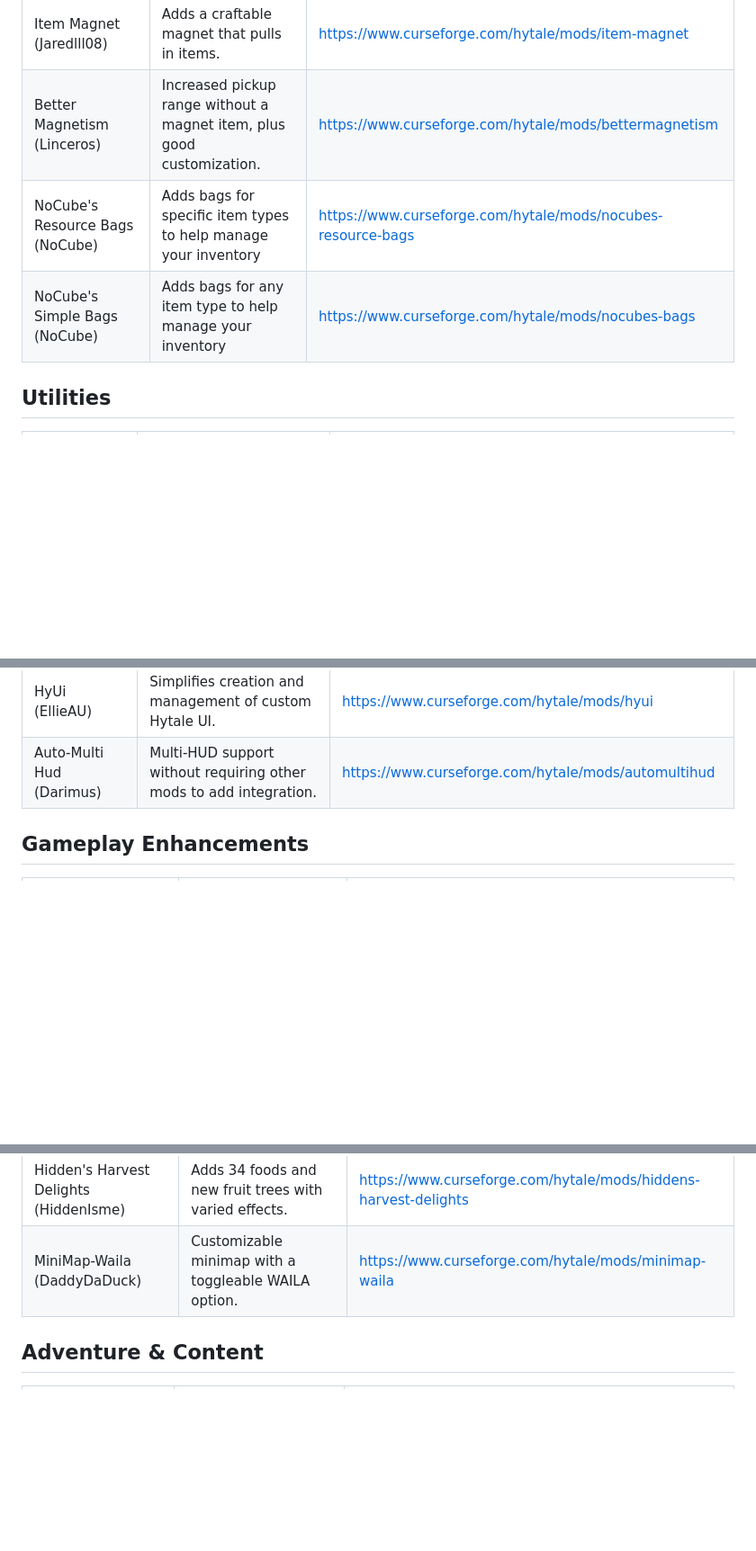
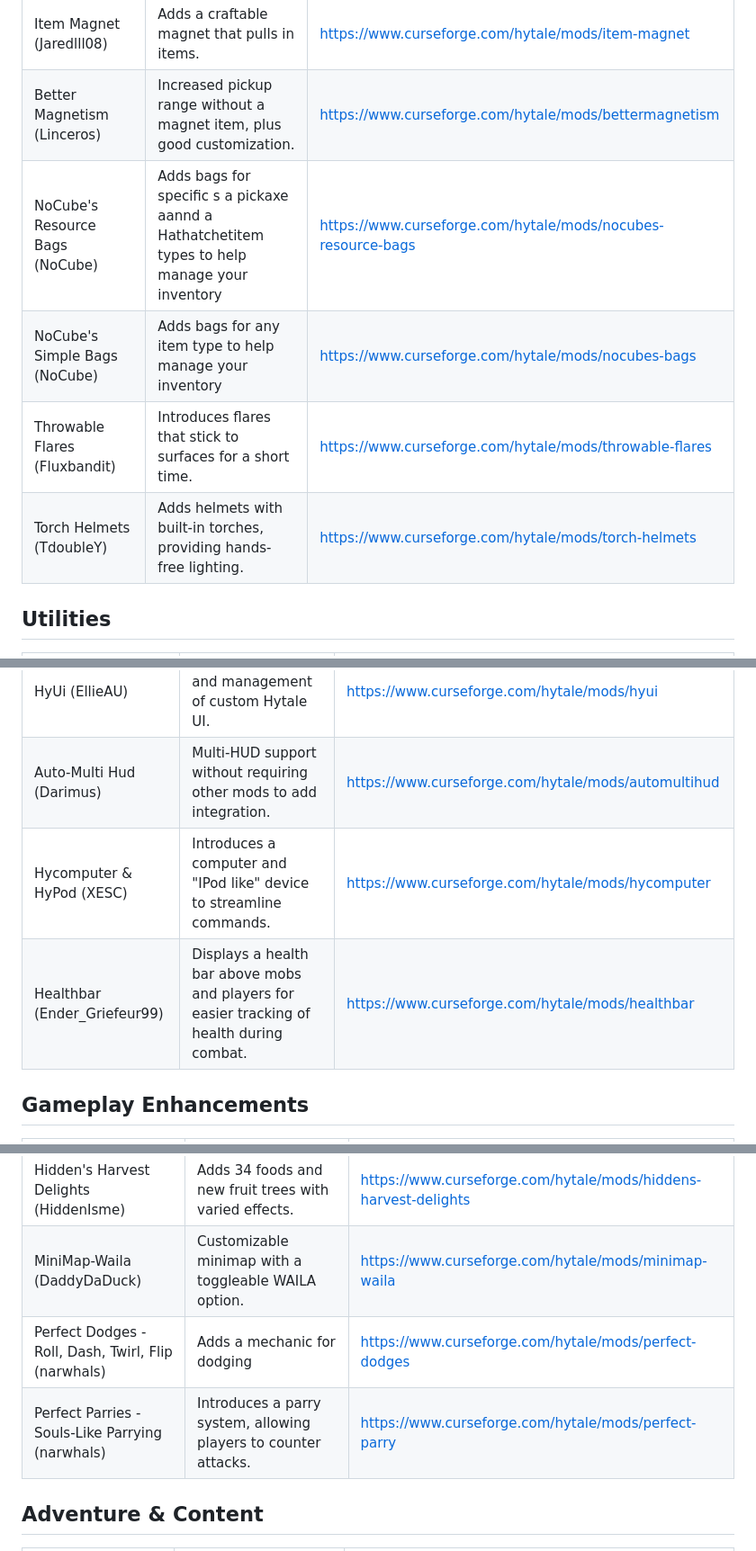
Before and after one commit to GeneralStokan/Hytale-Mods-To-Try, a Markdown page: README.md, 3 parts joined by grey strips. Shown at 90% size. Rendered like a GitHub page; blank space fills up the shorter version.

```diff
--- a/README.md
+++ b/README.md
@@ -21,9 +22,10 @@ Check out contribution to request mods
 | Better Chest (JoshMC) | Chests no longer break when the floor beneath is removed. | https://www.curseforge.com/hytale/mods/better-chest |
 | Item Magnet (Jaredlll08) | Adds a craftable magnet that pulls in items. | https://www.curseforge.com/hytale/mods/item-magnet |
 | Better Magnetism (Linceros) | Increased pickup range without a magnet item, plus good customization. | https://www.curseforge.com/hytale/mods/bettermagnetism |
-| NoCube's Resource Bags (NoCube)| Adds bags for specific item types to help manage your inventory| https://www.curseforge.com/hytale/mods/nocubes-resource-bags |
+| NoCube's Resource Bags (NoCube)| Adds bags for specific s a pickaxe aannd a Hathatchetitem types to help manage your inventory| https://www.curseforge.com/hytale/mods/nocubes-resource-bags |
 | NoCube's Simple Bags (NoCube) | Adds bags for any item type to help manage your inventory | https://www.curseforge.com/hytale/mods/nocubes-bags |
-
+| Throwable Flares (Fluxbandit) | Introduces flares that stick to surfaces for a short time. | https://www.curseforge.com/hytale/mods/throwable-flares |
+| Torch Helmets (TdoubleY) | Adds helmets with built-in torches, providing hands-free lighting. | https://www.curseforge.com/hytale/mods/torch-helmets |
 
 ## Utilities
 | Mod | Description | Link |
@@ -32,6 +34,8 @@ Check out contribution to request mods
 | Better Item Viewer (Drexhd) | JEI-style browsing with pinning, sorting, and detailed item stats. | https://www.curseforge.com/hytale/mods/better-item-viewer |
 | HyUi (EllieAU) | Simplifies creation and management of custom Hytale UI. | https://www.curseforge.com/hytale/mods/hyui |
 | Auto-Multi Hud (Darimus) | Multi-HUD support without requiring other mods to add integration. | https://www.curseforge.com/hytale/mods/automultihud |
+| Hycomputer & HyPod (XESC) | Introduces a computer and "IPod like" device to streamline commands. | https://www.curseforge.com/hytale/mods/hycomputer |
+| Healthbar (Ender_Griefeur99) | Displays a health bar above mobs and players for easier tracking of health during combat. | https://www.curseforge.com/hytale/mods/healthbar |
 
 ## Gameplay Enhancements
 | Mod | Description | Link |
@@ -40,6 +44,9 @@ Check out contribution to request mods
 | Farming Overhaul (Krynnx) | New hoe, improved watering, and seed drops when harvesting. | https://www.curseforge.com/hytale/mods/farming-overhaul |
 | Hidden's Harvest Delights (HiddenIsme) | Adds 34 foods and new fruit trees with varied effects. | https://www.curseforge.com/hytale/mods/hiddens-harvest-delights |
 | MiniMap-Waila (DaddyDaDuck) | Customizable minimap with a toggleable WAILA option. | https://www.curseforge.com/hytale/mods/minimap-waila |
+| Perfect Dodges - Roll, Dash, Twirl, Flip (narwhals) | Adds a mechanic for dodging | https://www.curseforge.com/hytale/mods/perfect-dodges |
+| Perfect Parries - Souls-Like Parrying (narwhals) | Introduces a parry system, allowing players to counter attacks. | https://www.curseforge.com/hytale/mods/perfect-parry |
+
 
 ## Adventure & Content
 | Mod | Description | Link |
```
Also changed, not shown: other parts of README.md (+13 -2 lines).
